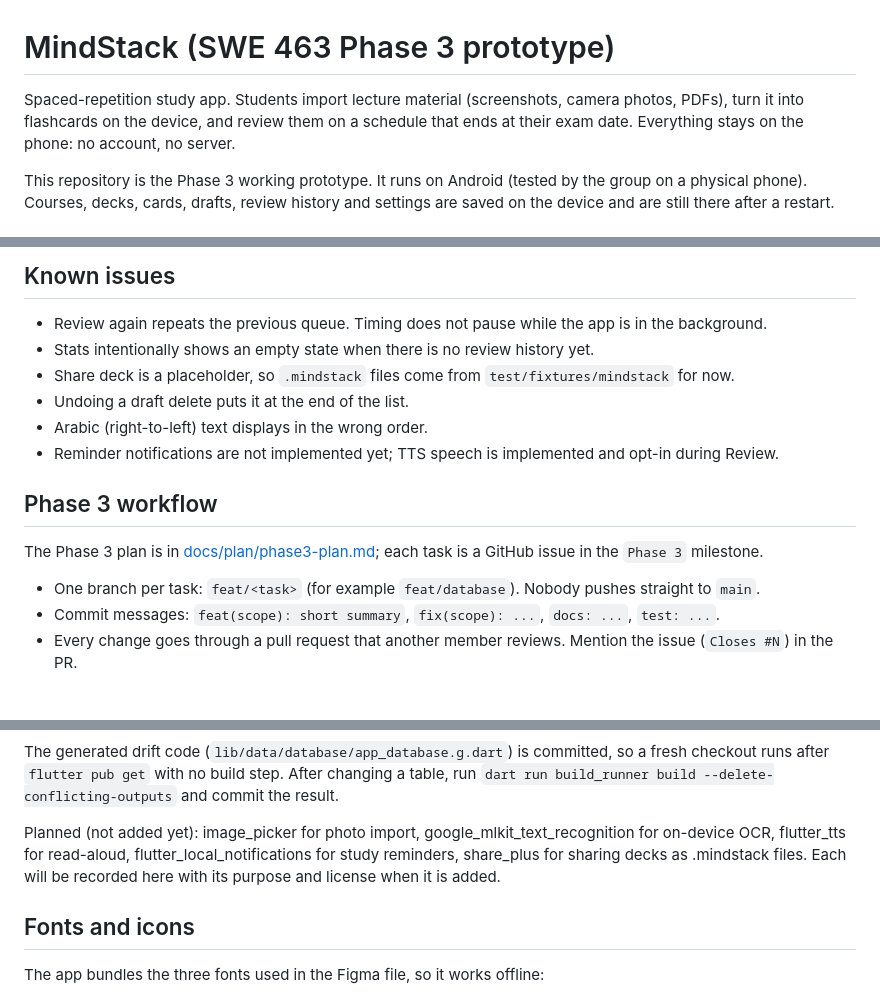
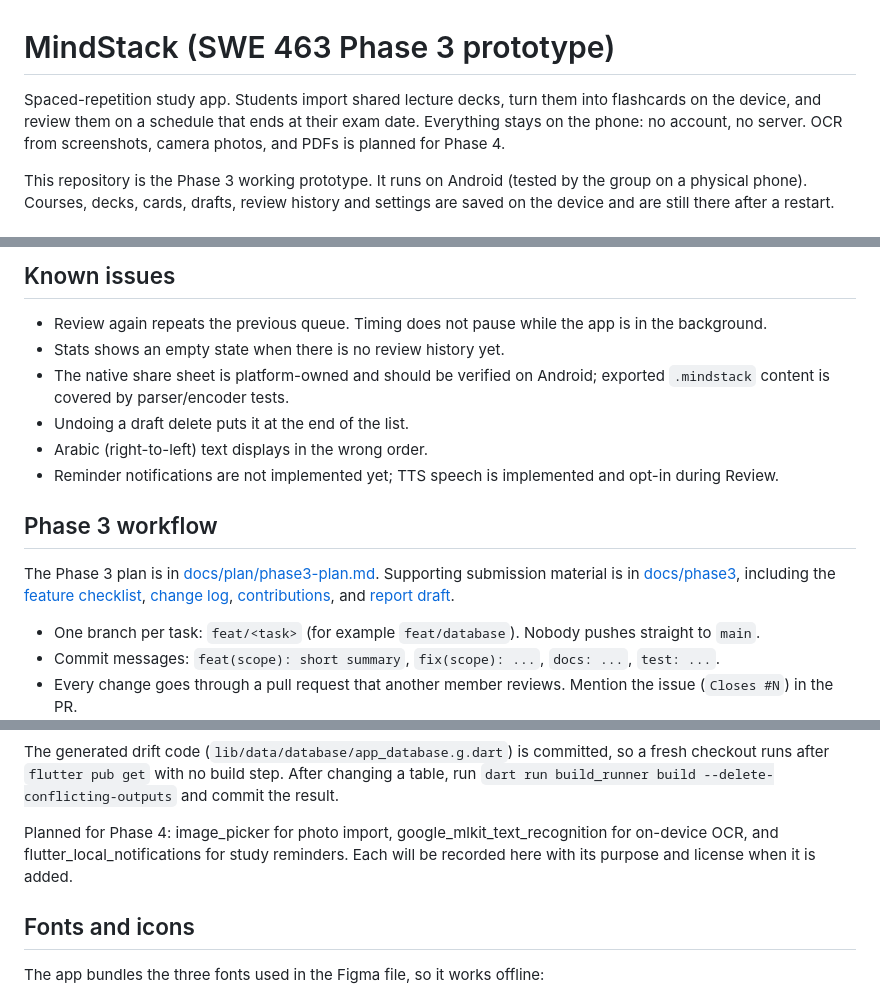
Before and after one commit to JASSIM-ALHUMAID/MindStack, a Markdown page: README.md, 3 parts joined by grey strips. GitHub-like rendering; blank space fills up the shorter version.

```diff
--- a/README.md
+++ b/README.md
@@ -1,6 +1,6 @@
 # MindStack (SWE 463 Phase 3 prototype)
 
-Spaced-repetition study app. Students import lecture material (screenshots, camera photos, PDFs), turn it into flashcards on the device, and review them on a schedule that ends at their exam date. Everything stays on the phone: no account, no server.
+Spaced-repetition study app. Students import shared lecture decks, turn them into flashcards on the device, and review them on a schedule that ends at their exam date. Everything stays on the phone: no account, no server. OCR from screenshots, camera photos, and PDFs is planned for Phase 4.
 
 This repository is the Phase 3 working prototype. It runs on Android (tested by the group on a physical phone). Courses, decks, cards, drafts, review history and settings are saved on the device and are still there after a restart.
 
@@ -40,15 +40,15 @@ All data is local. Courses, decks, cards, OCR drafts and review logs are stored
 ## Known issues
 
 - Review again repeats the previous queue. Timing does not pause while the app is in the background.
-- Stats intentionally shows an empty state when there is no review history yet.
-- Share deck is a placeholder, so `.mindstack` files come from `test/fixtures/mindstack` for now.
+- Stats shows an empty state when there is no review history yet.
+- The native share sheet is platform-owned and should be verified on Android; exported `.mindstack` content is covered by parser/encoder tests.
 - Undoing a draft delete puts it at the end of the list.
 - Arabic (right-to-left) text displays in the wrong order.
 - Reminder notifications are not implemented yet; TTS speech is implemented and opt-in during Review.
 
 ## Phase 3 workflow
 
-The Phase 3 plan is in [docs/plan/phase3-plan.md](docs/plan/phase3-plan.md); each task is a GitHub issue in the `Phase 3` milestone.
+The Phase 3 plan is in [docs/plan/phase3-plan.md](docs/plan/phase3-plan.md). Supporting submission material is in [docs/phase3](docs/phase3/), including the [feature checklist](docs/phase3/feature-checklist.md), [change log](docs/phase3/change-log.md), [contributions](docs/phase3/contributions.md), and [report draft](docs/phase3/Group03_Phase3_Prototype.md).
 
 - One branch per task: `feat/<task>` (for example `feat/database`). Nobody pushes straight to `main`.
 - Commit messages: `feat(scope): short summary`, `fix(scope): ...`, `docs: ...`, `test: ...`.
@@ -112,7 +112,7 @@ android/ ios/ web/ ...         platform folders generated by flutter create
 
 The generated drift code (`lib/data/database/app_database.g.dart`) is committed, so a fresh checkout runs after `flutter pub get` with no build step. After changing a table, run `dart run build_runner build --delete-conflicting-outputs` and commit the result.
 
-Planned (not added yet): image_picker for photo import, google_mlkit_text_recognition for on-device OCR, flutter_tts for read-aloud, flutter_local_notifications for study reminders, share_plus for sharing decks as .mindstack files. Each will be recorded here with its purpose and license when it is added.
+Planned for Phase 4: image_picker for photo import, google_mlkit_text_recognition for on-device OCR, and flutter_local_notifications for study reminders. Each will be recorded here with its purpose and license when it is added.
 
 ## Fonts and icons
 
```
